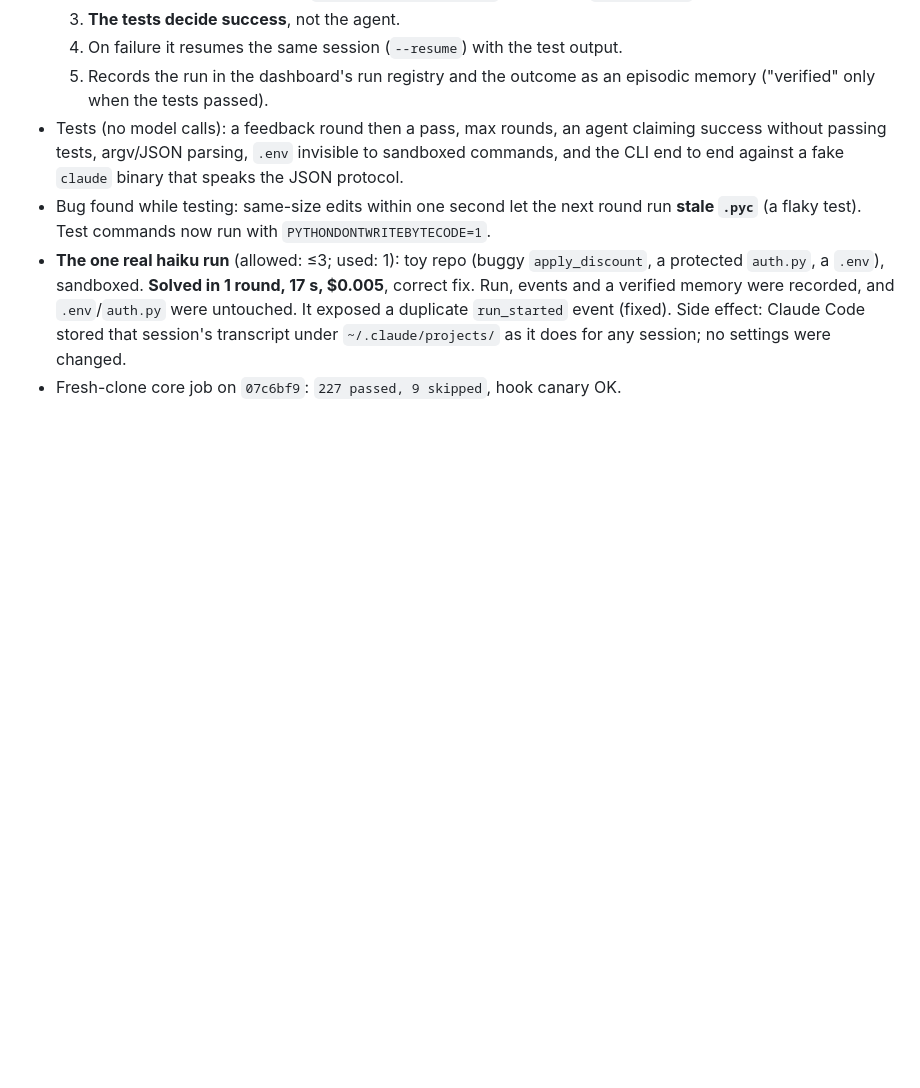
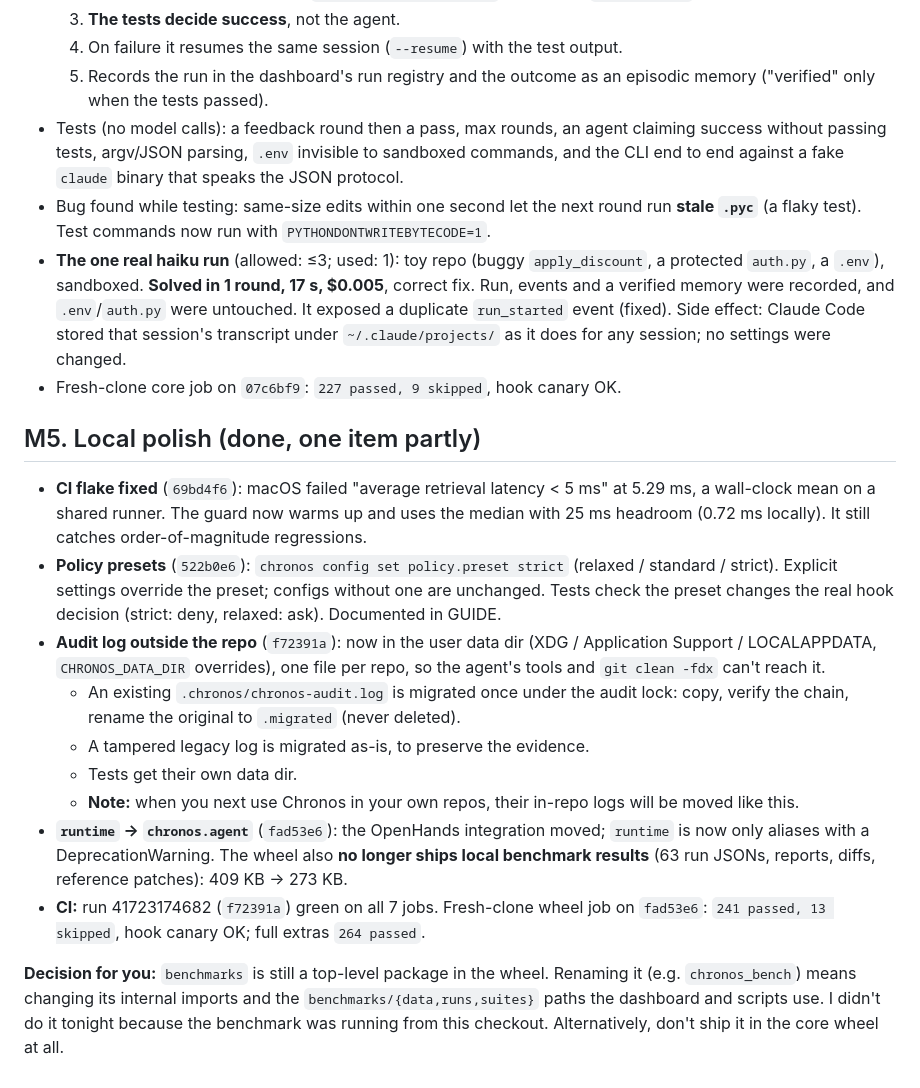
Before and after one commit to AdithyaK3106/Chronos, a Markdown page: artifacts/MORNING_REPORT_2026-11-04.md, the part around the change. GitHub-like rendering; blank space fills up the shorter version.

Commit message:
docs(artifacts): M5 results and the benchmarks-rename decision
Co-Authored-By: Claude Opus 5.5 <noreply@anthropic.com>

```diff
--- a/artifacts/MORNING_REPORT_2026-11-04.md
+++ b/artifacts/MORNING_REPORT_2026-11-04.md
@@ -209,3 +209,30 @@ checkout's editable install, was not affected).
   `run_started` event (fixed). Side effect: Claude Code stored that session's transcript under
   `~/.claude/projects/` as it does for any session; no settings were changed.
 - Fresh-clone core job on `07c6bf9`: `227 passed, 9 skipped`, hook canary OK.
+
+## M5. Local polish (done, one item partly)
+
+- **CI flake fixed** (`69bd4f6`): macOS failed "average retrieval latency < 5 ms" at 5.29 ms, a
+  wall-clock mean on a shared runner. The guard now warms up and uses the median with 25 ms headroom
+  (0.72 ms locally). It still catches order-of-magnitude regressions.
+- **Policy presets** (`522b0e6`): `chronos config set policy.preset strict` (relaxed / standard /
+  strict). Explicit settings override the preset; configs without one are unchanged. Tests check the
+  preset changes the real hook decision (strict: deny, relaxed: ask). Documented in GUIDE.
+- **Audit log outside the repo** (`f72391a`): now in the user data dir (XDG / Application Support /
+  LOCALAPPDATA, `CHRONOS_DATA_DIR` overrides), one file per repo, so the agent's tools and
+  `git clean -fdx` can't reach it.
+  - An existing `.chronos/chronos-audit.log` is migrated once under the audit lock: copy, verify
+    the chain, rename the original to `.migrated` (never deleted).
+  - A tampered legacy log is migrated as-is, to preserve the evidence.
+  - Tests get their own data dir.
+  - **Note:** when you next use Chronos in your own repos, their in-repo logs will be moved like this.
+- **`runtime` → `chronos.agent`** (`fad53e6`): the OpenHands integration moved; `runtime` is now
+  only aliases with a DeprecationWarning. The wheel also **no longer ships local benchmark results**
+  (63 run JSONs, reports, diffs, reference patches): 409 KB → 273 KB.
+- **CI:** run 41723174682 (`f72391a`) green on all 7 jobs. Fresh-clone wheel job on `fad53e6`:
+  `241 passed, 13 skipped`, hook canary OK; full extras `264 passed`.
+
+**Decision for you:** `benchmarks` is still a top-level package in the wheel. Renaming it (e.g.
+`chronos_bench`) means changing its internal imports and the `benchmarks/{data,runs,suites}` paths
+the dashboard and scripts use. I didn't do it tonight because the benchmark was running from this
+checkout. Alternatively, don't ship it in the core wheel at all.
```
Also changed, not shown: artifacts/OVERNIGHT_PLAN.md (+4 -3 lines).
